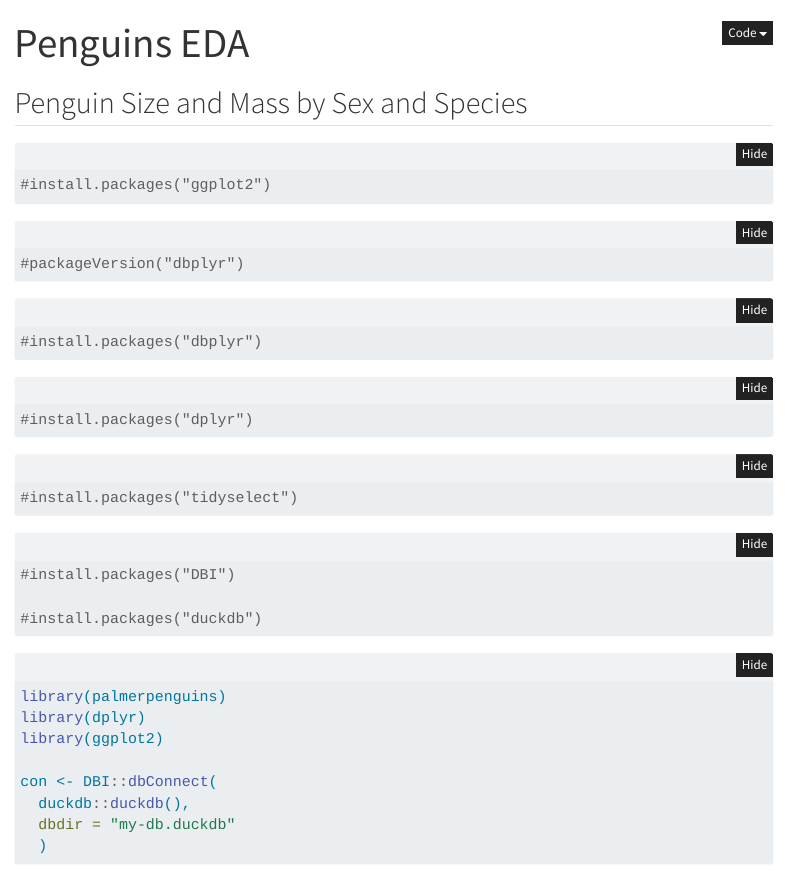
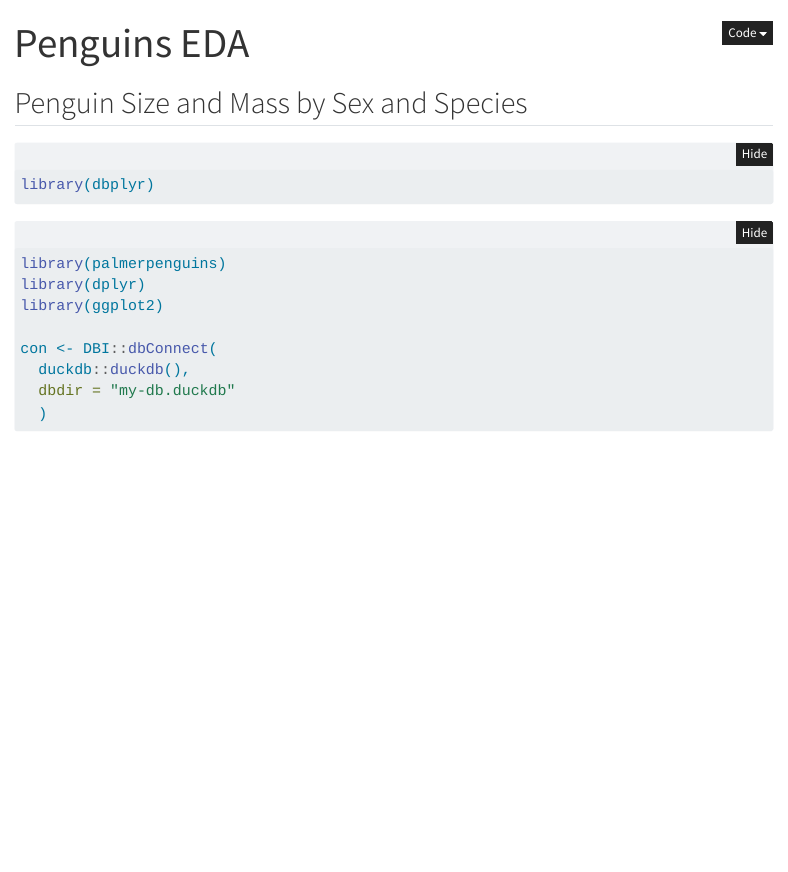
Before and after one commit to hannahplewe/378-Final-Project, a Quarto document (eda.qmd): the page in a window 1100 px wide, from its top. Rendered offline with R 4.5, knitr and Pandoc in place of Quarto, with nearby package versions; folded parts are opened; some code elsewhere in the file could not run offline; menus at the side of the page are left out.

Commit message:
deleting out all my commented code

````diff
--- a/eda.qmd
+++ b/eda.qmd
@@ -7,33 +7,10 @@ format:
 
 ## Penguin Size and Mass by Sex and Species
 
-```{r error=FALSE}
-#install.packages("ggplot2")
-```
 ```{r}
-#packageVersion("dbplyr")
+library(dbplyr)
 ```
 
-
-```{r}
-#install.packages("dbplyr")
-```
-
-
-```{r error=FALSE}
-#install.packages("dplyr")
-```
-
-```{r}
-#install.packages("tidyselect")
-```
-
-```{r}
-#install.packages("DBI")
-
-#install.packages("duckdb")
-
-```
 
 ```{r}
 #| warning: false
````
Also changed, not shown: 1 other file.
